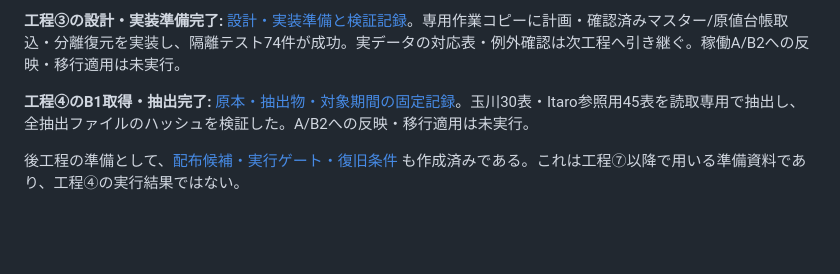
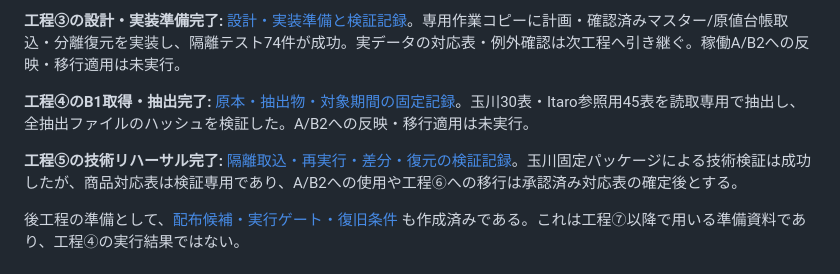
Before and after one commit to YoshiyukiOgi/aikura, a Markdown page: docs/retail-b1-a-b2-migration/README.md, the part around the change. Drawn GitHub-style; blank space fills up the shorter version.

Commit message:
Record Tamagawa retail isolated rehearsal

```diff
--- a/docs/retail-b1-a-b2-migration/README.md
+++ b/docs/retail-b1-a-b2-migration/README.md
@@ -9,6 +9,8 @@
 **工程③の設計・実装準備完了:** [設計・実装準備と検証記録](phase3-preparation.md)。専用作業コピーに計画・確認済みマスター/原値台帳取込・分離復元を実装し、隔離テスト74件が成功。実データの対応表・例外確認は次工程へ引き継ぐ。稼働A/B2への反映・移行適用は未実行。
 
 **工程④のB1取得・抽出完了:** [原本・抽出物・対象期間の固定記録](phase4-extraction.md)。玉川30表・Itaro参照用45表を読取専用で抽出し、全抽出ファイルのハッシュを検証した。A/B2への反映・移行適用は未実行。
+
+**工程⑤の技術リハーサル完了:** [隔離取込・再実行・差分・復元の検証記録](phase5-rehearsal.md)。玉川固定パッケージによる技術検証は成功したが、商品対応表は検証専用であり、A/B2への使用や工程⑥への移行は承認済み対応表の確定後とする。
 
 後工程の準備として、[配布候補・実行ゲート・復旧条件](phase4-release-readiness.md) も作成済みである。これは工程⑦以降で用いる準備資料であり、工程④の実行結果ではない。
 
```
Also changed, not shown: docs/retail-b1-a-b2-migration/phase5-rehearsal.md (added, +23 -0 lines).
